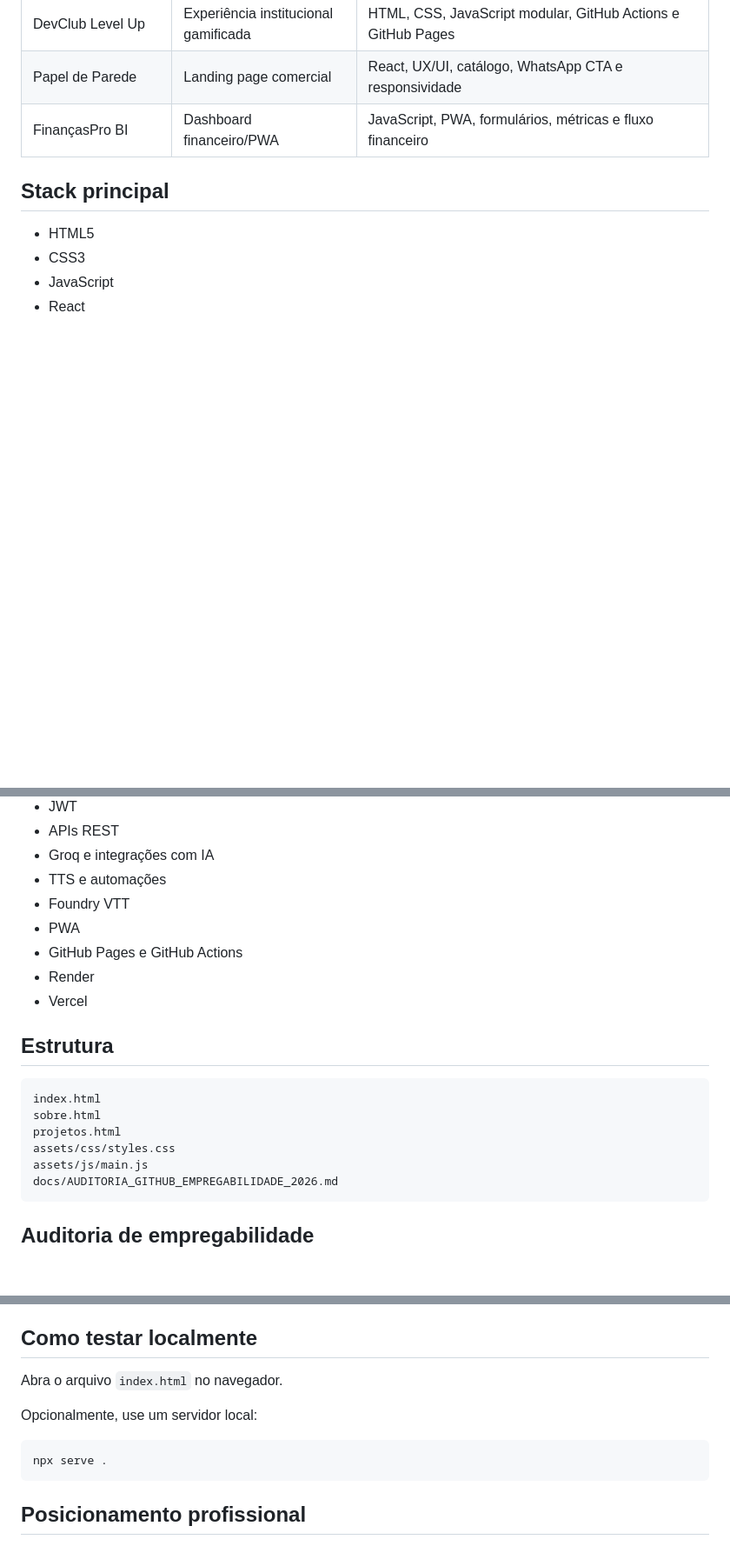
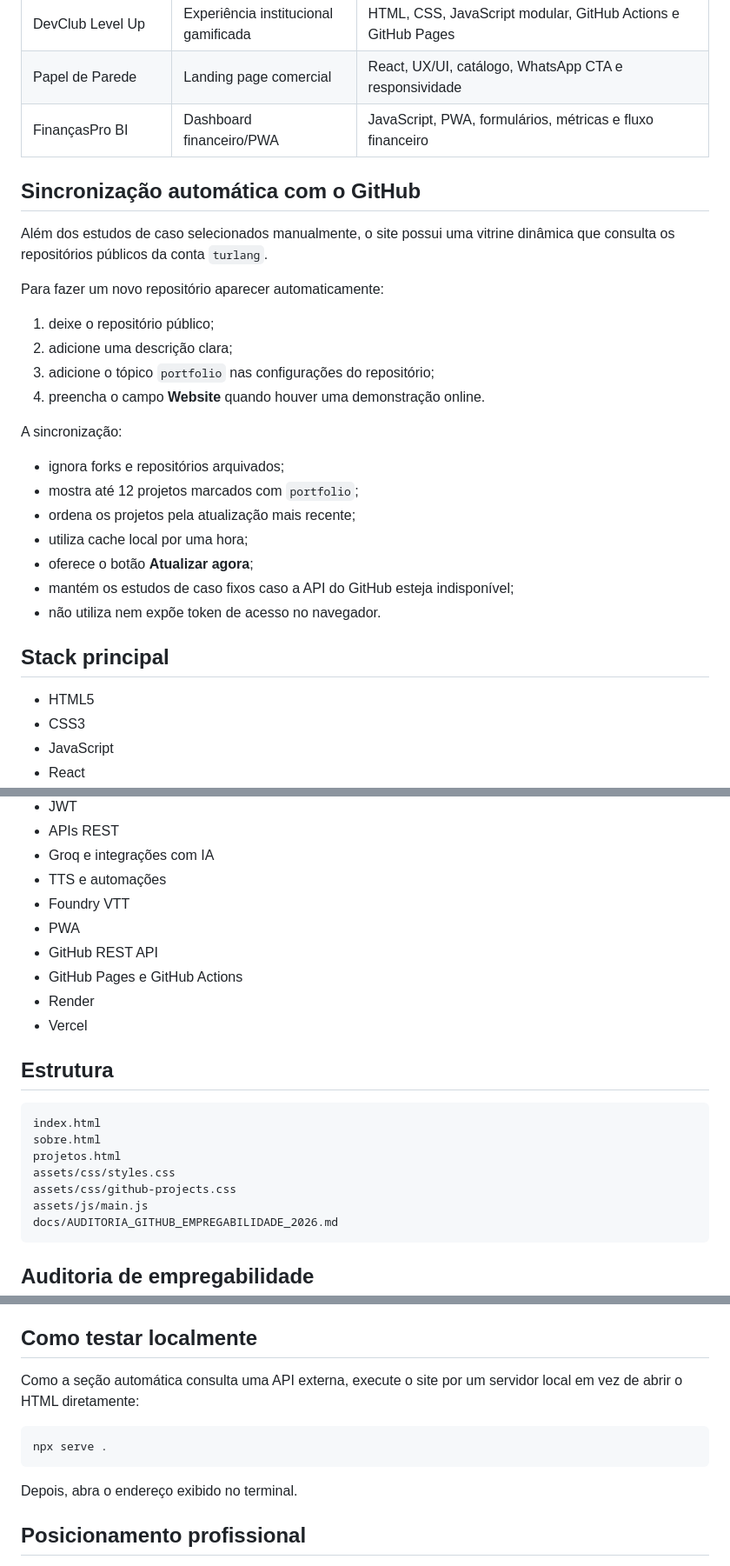
Before and after one commit to turlang/portfoli, a Markdown page: README.md, 3 parts joined by grey strips. Shown at 87% size. Drawn GitHub-style; blank space fills up the shorter version.

Commit message:
docs: explica sincronização automática dos projetos

````diff
--- a/README.md
+++ b/README.md
@@ -29,6 +29,27 @@ O foco é demonstrar capacidade de construir aplicações completas, com atenç
 | Papel de Parede | Landing page comercial | React, UX/UI, catálogo, WhatsApp CTA e responsividade |
 | FinançasPro BI | Dashboard financeiro/PWA | JavaScript, PWA, formulários, métricas e fluxo financeiro |
 
+## Sincronização automática com o GitHub
+
+Além dos estudos de caso selecionados manualmente, o site possui uma vitrine dinâmica que consulta os repositórios públicos da conta `turlang`.
+
+Para fazer um novo repositório aparecer automaticamente:
+
+1. deixe o repositório público;
+2. adicione uma descrição clara;
+3. adicione o tópico `portfolio` nas configurações do repositório;
+4. preencha o campo **Website** quando houver uma demonstração online.
+
+A sincronização:
+
+- ignora forks e repositórios arquivados;
+- mostra até 12 projetos marcados com `portfolio`;
+- ordena os projetos pela atualização mais recente;
+- utiliza cache local por uma hora;
+- oferece o botão **Atualizar agora**;
+- mantém os estudos de caso fixos caso a API do GitHub esteja indisponível;
+- não utiliza nem expõe token de acesso no navegador.
+
 ## Stack principal
 
 - HTML5
@@ -49,6 +70,7 @@ O foco é demonstrar capacidade de construir aplicações completas, com atenç
 - TTS e automações
 - Foundry VTT
 - PWA
+- GitHub REST API
 - GitHub Pages e GitHub Actions
 - Render
 - Vercel
@@ -60,6 +82,7 @@ index.html
 sobre.html
 projetos.html
 assets/css/styles.css
+assets/css/github-projects.css
 assets/js/main.js
 docs/AUDITORIA_GITHUB_EMPREGABILIDADE_2026.md
 ```
@@ -83,13 +106,13 @@ Esse arquivo contém:
 
 ## Como testar localmente
 
-Abra o arquivo `index.html` no navegador.
-
-Opcionalmente, use um servidor local:
+Como a seção automática consulta uma API externa, execute o site por um servidor local em vez de abrir o HTML diretamente:
 
 ```bash
 npx serve .
 ```
+
+Depois, abra o endereço exibido no terminal.
 
 ## Posicionamento profissional
 
````
Also changed, not shown: other parts of README.md (+0 -1 lines).
